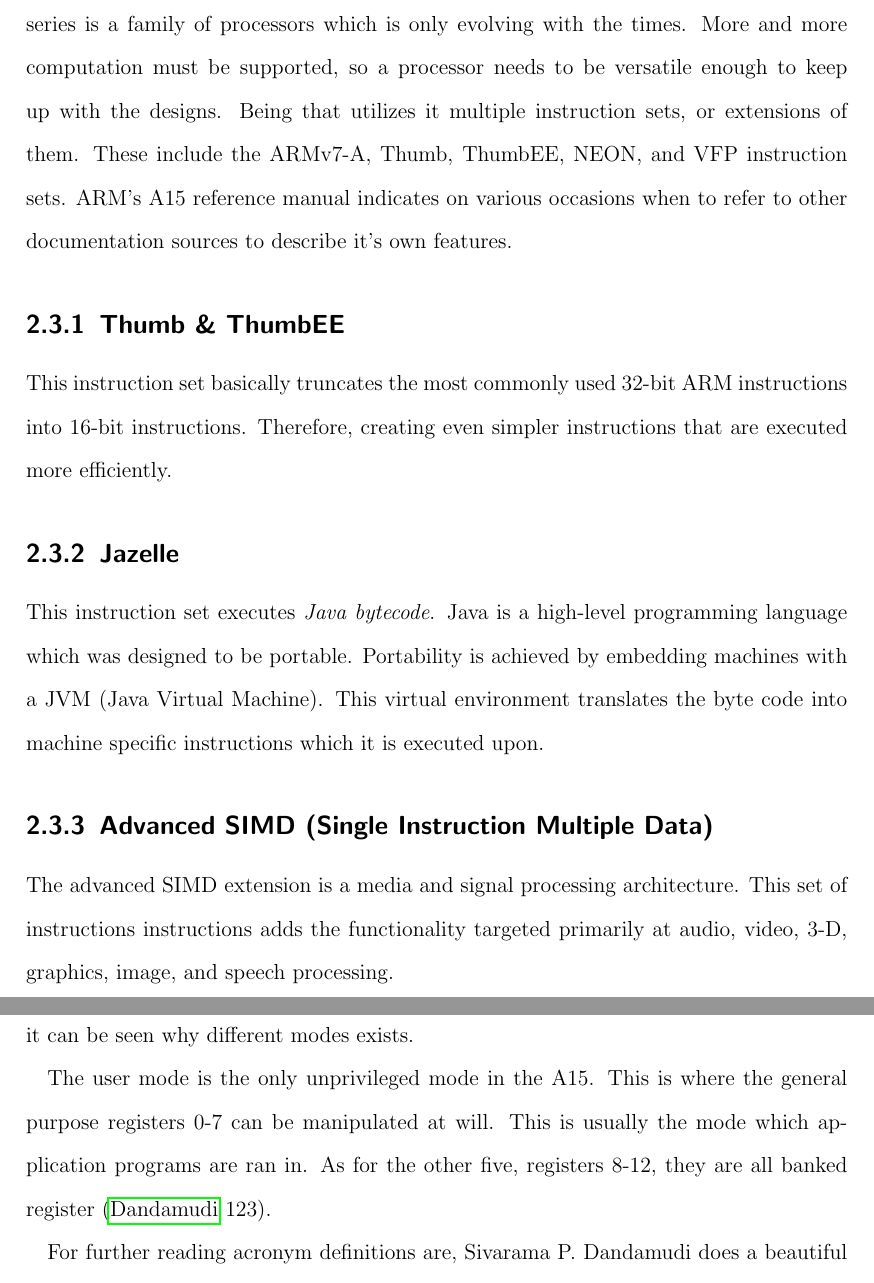
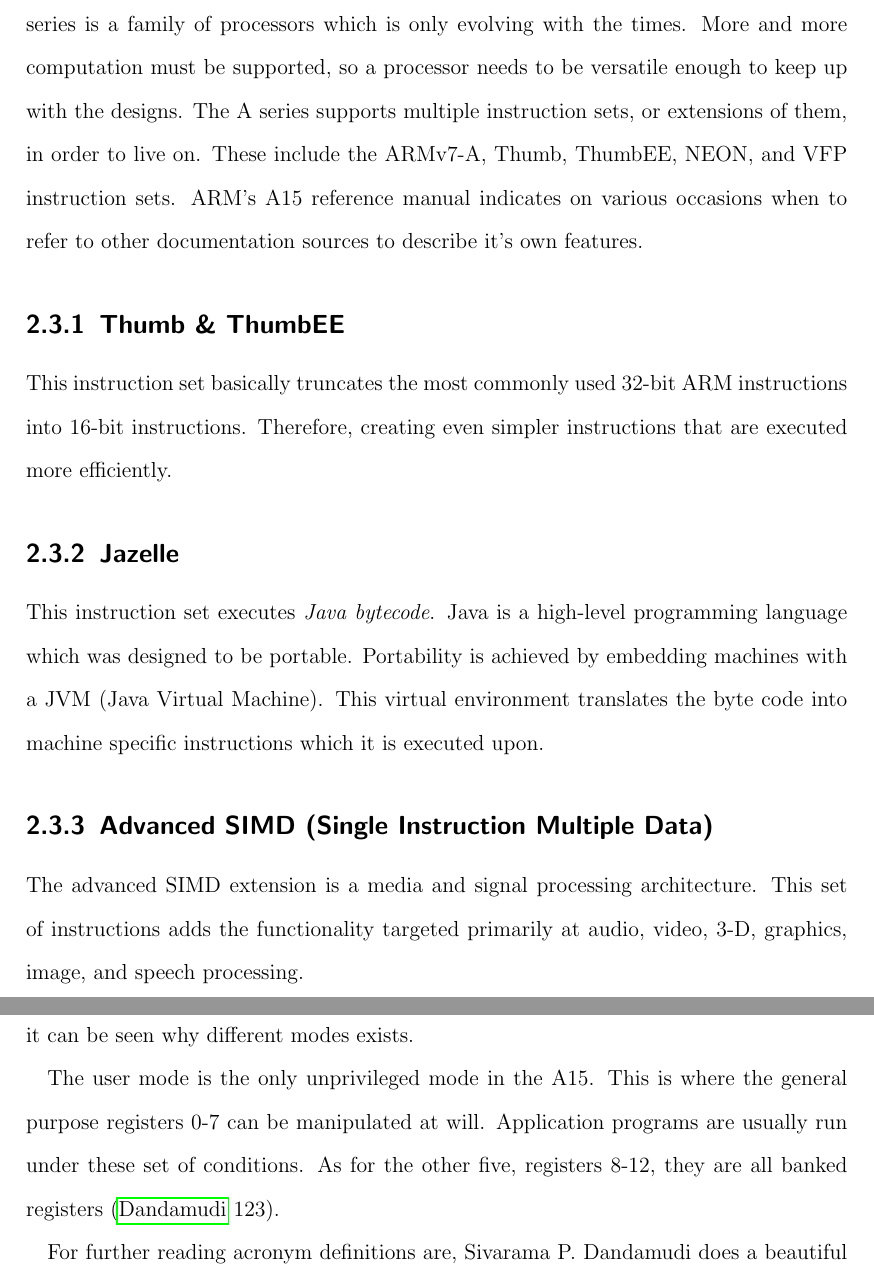
Before and after one commit to hrefjeff/cs311research, a LaTeX document (a15_research/a15.tex): two parts of pages 7 and 13 of 18, joined at a grey line, cut so that both start at the same text. Compiled offline with pdfLaTeX.

Commit message:
final fixes

```diff
--- a/a15_research/a15.tex
+++ b/a15_research/a15.tex
@@ -142,7 +140,7 @@ Dr. Patricia \textsc{Roden}
 	Why have support for virtual environments though?
 	As stated before, the Cortex-A series is a family of processors which is only evolving with the times.
 	More and more computation must be supported, so a processor needs to be versatile enough to keep up with the designs.
-	Being that utilizes it multiple instruction sets, or extensions of them.
+	The A series supports multiple instruction sets, or extensions of them, in order to live on.
 	These include the ARMv7-A, Thumb, ThumbEE, NEON, and VFP instruction sets.
 	ARM's A15 reference manual indicates on various occasions when to refer to other documentation sources to describe it's own features.
 
@@ -158,7 +156,7 @@ Dr. Patricia \textsc{Roden}
 
 		\subsection{Advanced SIMD (Single Instruction Multiple Data)}
 			The advanced SIMD extension is a media and signal processing architecture.
-			This set of instructions instructions adds the functionality targeted primarily at audio, video, 3-D, graphics, image, and speech processing.
+			This set of instructions adds the functionality targeted primarily at audio, video, 3-D, graphics, image, and speech processing.
 
 		\subsection{VFP (Vector Floating Point Co processor Extension) \& NEON}
 			In essence, all these instruction sets are designed to do is make computation highly efficient.
@@ -290,8 +288,8 @@ Dr. Patricia \textsc{Roden}
 
 	The user mode is the only unprivileged mode in the A15.
 	This is where the general purpose registers 0-7 can be manipulated at will.
-	This is usually the mode which application programs are ran in.
-	As for the other five, registers 8-12, they are all banked register \autocite[123]{riscGuide}.
+	Application programs are usually run under these set of conditions.
+	As for the other five, registers 8-12, they are all banked registers \autocite[123]{riscGuide}.
 
 	For further reading acronym definitions are, Sivarama P. Dandamudi does a beautiful job explaining these terms in his book, \textit{"\underline{Guide to RISC Processors}"}.
 
```
Also changed, not shown: a15_research/QuickReferenceCard.pdf (added), a15_research/a15.pdf, a15_research/a15.tex (9 more changed lines), 1 other file.
